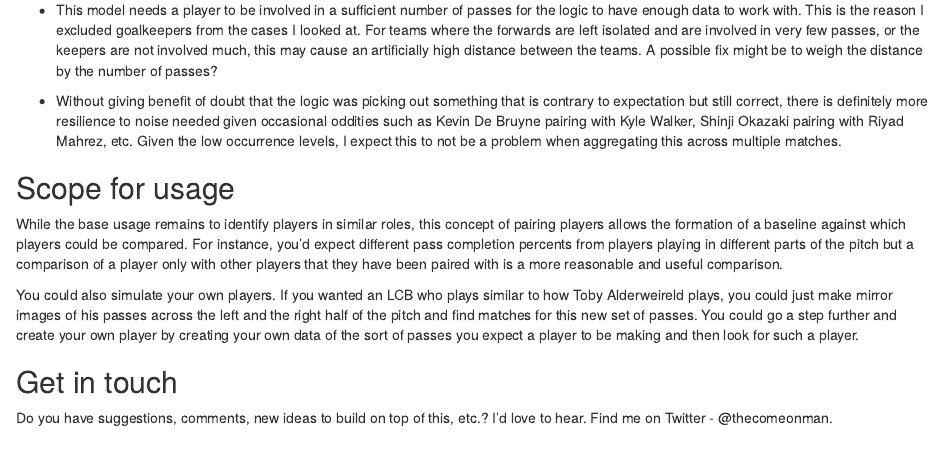
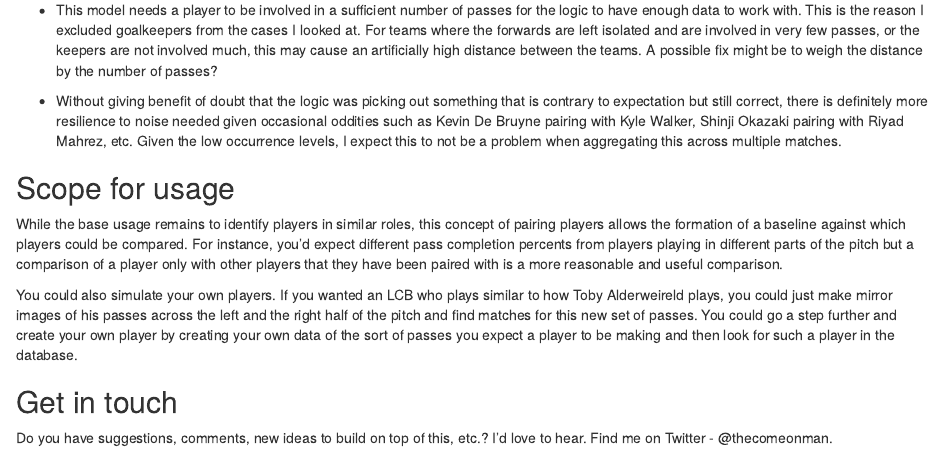
Before and after one commit to thecomeonman/SpatialSimilaritiesBetweenPlayers, an R Markdown document (index.Rmd): the page in a window 1100 px wide, from 2130 px down. Rendered offline with R 4.5, knitr and Pandoc, with nearby package versions; code that draws random numbers runs with fixed seeds of ours; some code elsewhere in the file could not run offline.

```diff
--- a/index.Rmd
+++ b/index.Rmd
@@ -587,7 +587,7 @@
 
 While the base usage remains to identify players in similar roles, this concept of pairing players allows the formation of a baseline against which players could be compared. For instance, you'd expect different pass completion percents from players playing in different parts of the pitch but a comparison of a player only with other players that they have been paired with is a more reasonable and useful comparison.
 
-You could also simulate your own players. If you wanted an LCB who plays similar to how Toby Alderweireld plays, you could just make mirror images of his passes across the left and the right half of the pitch and find matches for this new set of passes. You could go a step further and create your own player by creating your own data of the sort of passes you expect a player to be making and then look for such a player.
+You could also simulate your own players. If you wanted an LCB who plays similar to how Toby Alderweireld plays, you could just make mirror images of his passes across the left and the right half of the pitch and find matches for this new set of passes. You could go a step further and create your own player by creating your own data of the sort of passes you expect a player to be making and then look for such a player in the database.
 
 
 
```
